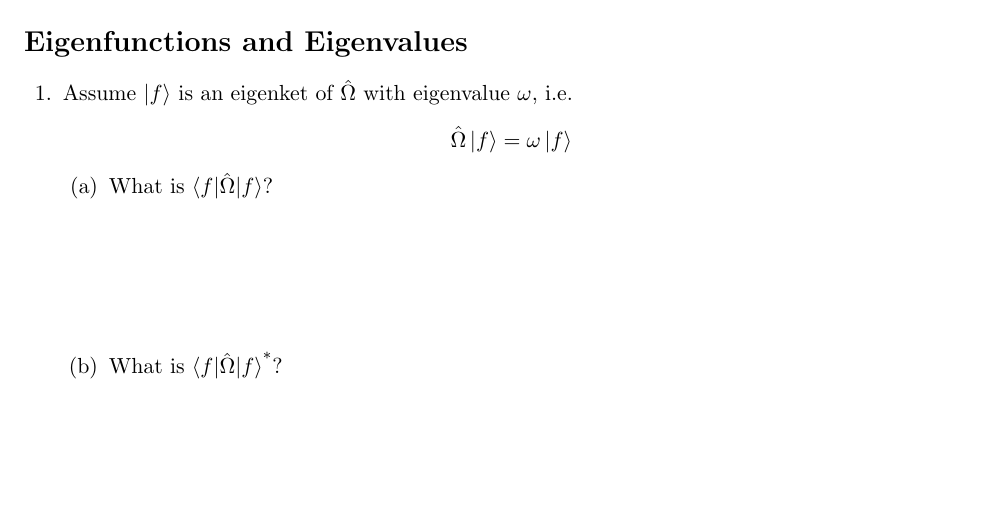
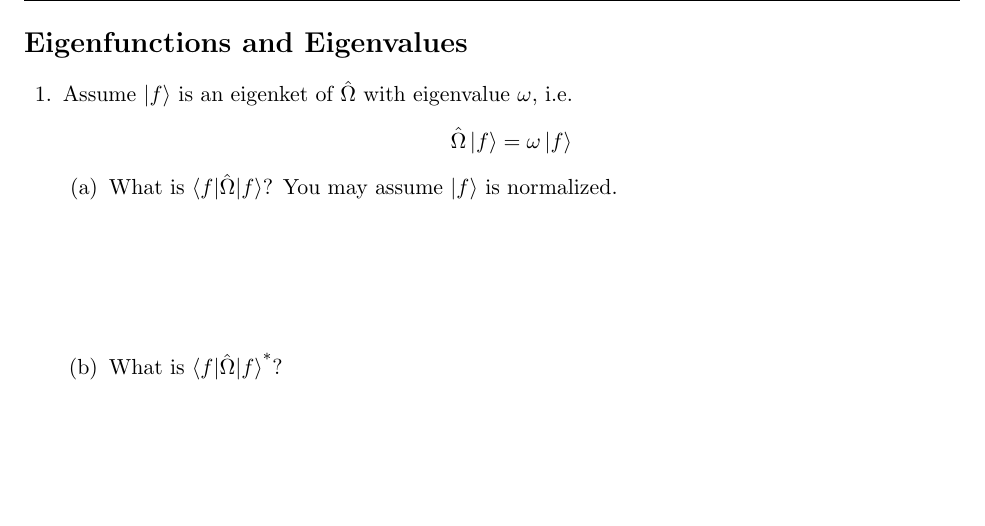
Before and after one commit to jlaaser/quantum-exercises, a LaTeX problem sheet (quantum-exercises.tex, which reads includes/eigenfuns-eigenvals.tex): part of page 6 of 52, cut so that both start at the same text. Compiled offline with pdfLaTeX.

Commit message:
Fixed eigenfuns-eigenvals.tex
Clarified that |f> is normalized

```diff
--- a/includes/eigenfuns-eigenvals.tex
+++ b/includes/eigenfuns-eigenvals.tex
@@ -18,7 +18,7 @@
 
 			\begin{parts}
 
-				\part What is $\braket{f|\hat\Omega|f}$?
+				\part What is $\braket{f|\hat\Omega|f}$?  You may assume $\ket{f}$ is normalized.
 					\begin{solution}[1in]
 					\end{solution}
 
```
